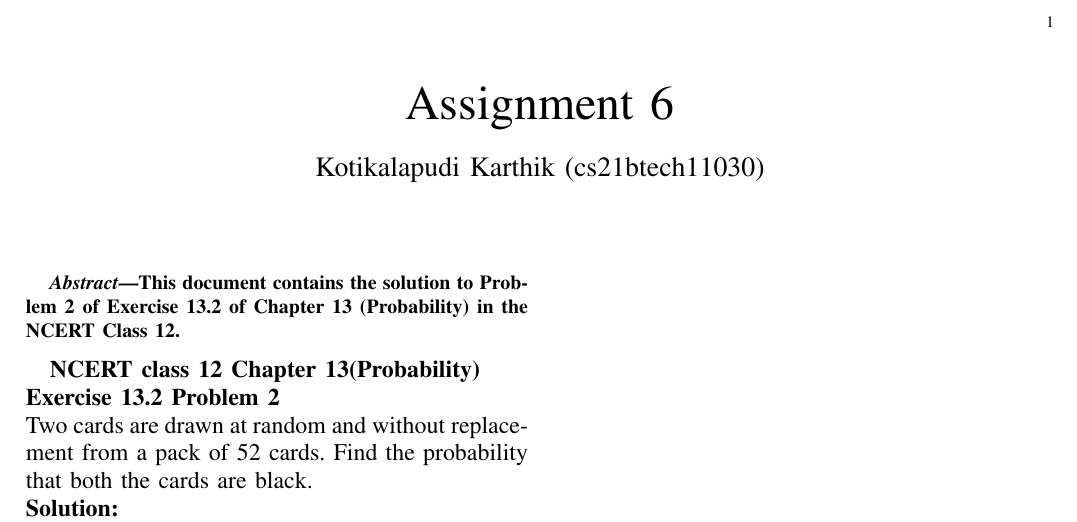
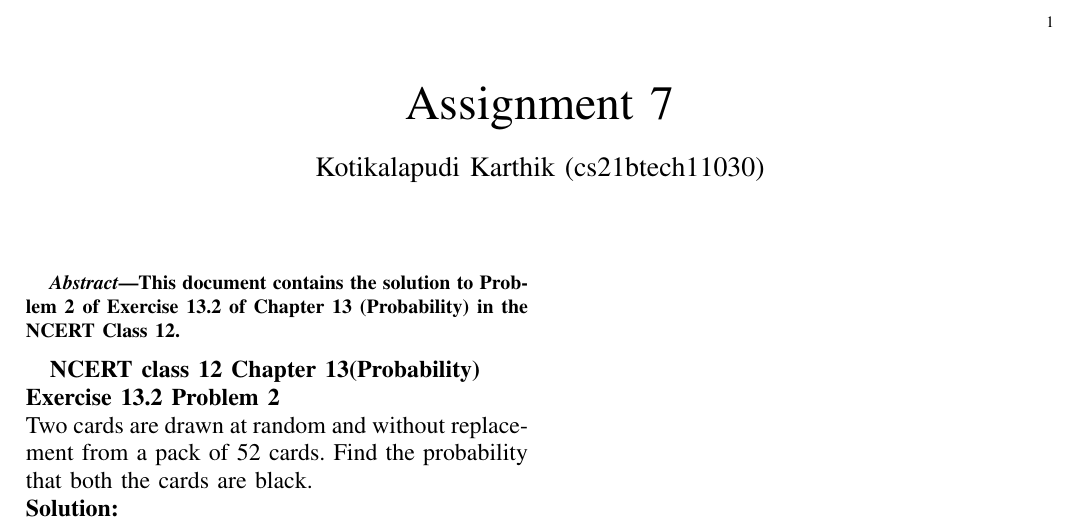
Before and after one commit to Karthik-Kotikalapudi/AI1110, a LaTeX problem sheet (Assignment-7/main.tex): part of the page, cut so that both start at the same text. Compiled offline with pdfLaTeX.

Commit message:
Update main.tex

```diff
--- a/Assignment-7/main.tex
+++ b/Assignment-7/main.tex
@@ -157,7 +157,7 @@
      \def\centbox#1{\makebox[0in]{#1}}
      \def\topbox#1{\raisebox{-\baselineskip}[0in][0in]{#1}}
      \def\midbox#1{\raisebox{-0.5\baselineskip}[0in][0in]{#1}}
-\title{ Assignment 6 }
+\title{ Assignment 7 }
 \author{ Kotikalapudi Karthik (cs21btech11030)% <-this % stops a space
 }
 \maketitle
```
